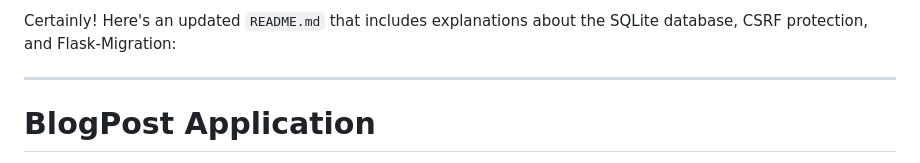
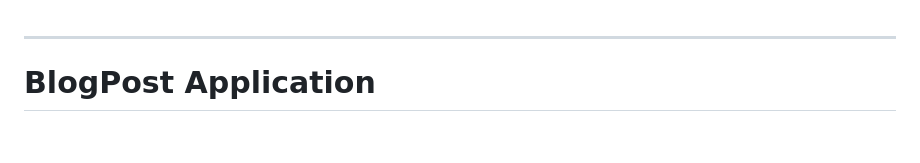
Before and after one commit to cbdmatze/masterblog, a Markdown page: readme.md, the part around the change. Rendered like a GitHub page; blank space fills up the shorter version.

Commit message:
some corrections

```diff
--- a/readme.md
+++ b/readme.md
@@ -1,4 +1,3 @@
-Certainly! Here's an updated `README.md` that includes explanations about the SQLite database, CSRF protection, and Flask-Migration:
 
 ---
 
```
